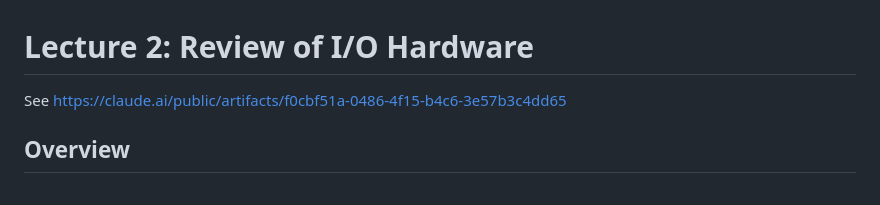
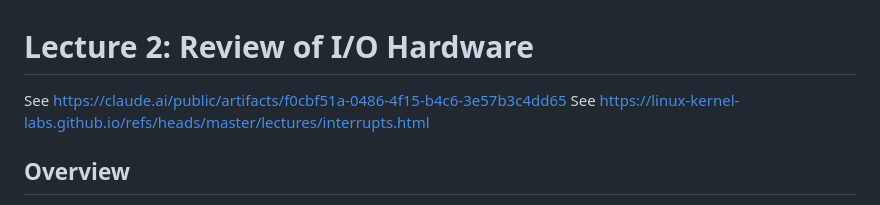
Before and after one commit to pankajmaurya/os-lectures-IITK, a Markdown page: lecture02/README.md, the part around the change. Drawn GitHub-style.

```diff
--- a/lecture02/README.md
+++ b/lecture02/README.md
@@ -1,5 +1,6 @@
 # Lecture 2: Review of I/O Hardware
 See https://claude.ai/public/artifacts/f0cbf51a-0486-4f15-b4c6-3e57b3c4dd65
+See https://linux-kernel-labs.github.io/refs/heads/master/lectures/interrupts.html
 
 ## Overview
 This lecture covers the fundamental concepts of I/O hardware organization and interrupt handling mechanisms in operating systems.
```
